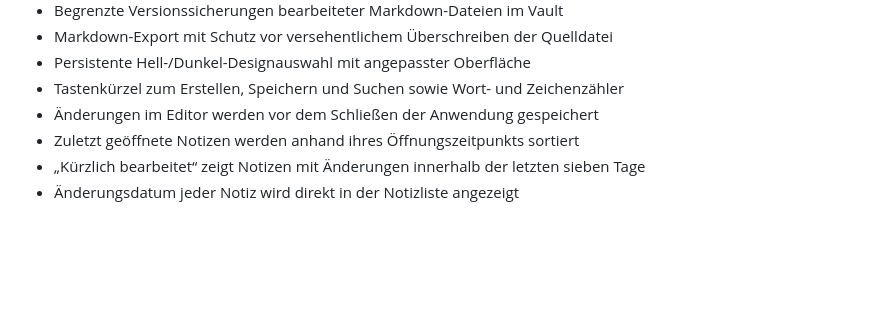
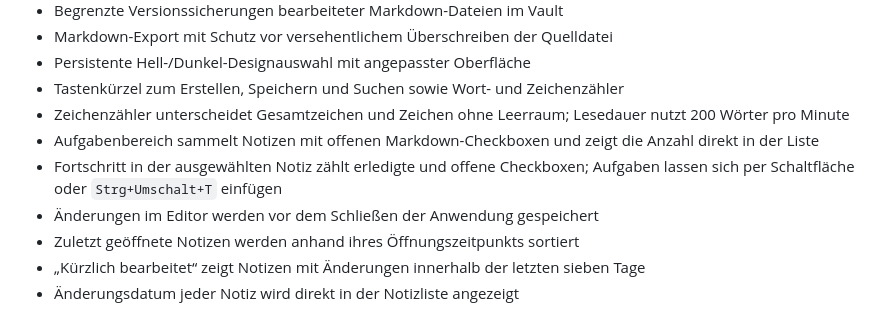
Before and after one commit to bagdanchik007/CrossNote, a Markdown page: docs/STATUS.md, the part around the change. Rendered like a GitHub page; blank space fills up the shorter version.

Commit message:
docs(status): note task workflow and reading metrics

```diff
--- a/docs/STATUS.md
+++ b/docs/STATUS.md
@@ -24,6 +24,9 @@
 - Markdown-Export mit Schutz vor versehentlichem Überschreiben der Quelldatei
 - Persistente Hell-/Dunkel-Designauswahl mit angepasster Oberfläche
 - Tastenkürzel zum Erstellen, Speichern und Suchen sowie Wort- und Zeichenzähler
+- Zeichenzähler unterscheidet Gesamtzeichen und Zeichen ohne Leerraum; Lesedauer nutzt 200 Wörter pro Minute
+- Aufgabenbereich sammelt Notizen mit offenen Markdown-Checkboxen und zeigt die Anzahl direkt in der Liste
+- Fortschritt in der ausgewählten Notiz zählt erledigte und offene Checkboxen; Aufgaben lassen sich per Schaltfläche oder `Strg+Umschalt+T` einfügen
 - Änderungen im Editor werden vor dem Schließen der Anwendung gespeichert
 - Zuletzt geöffnete Notizen werden anhand ihres Öffnungszeitpunkts sortiert
 - „Kürzlich bearbeitet“ zeigt Notizen mit Änderungen innerhalb der letzten sieben Tage
```
